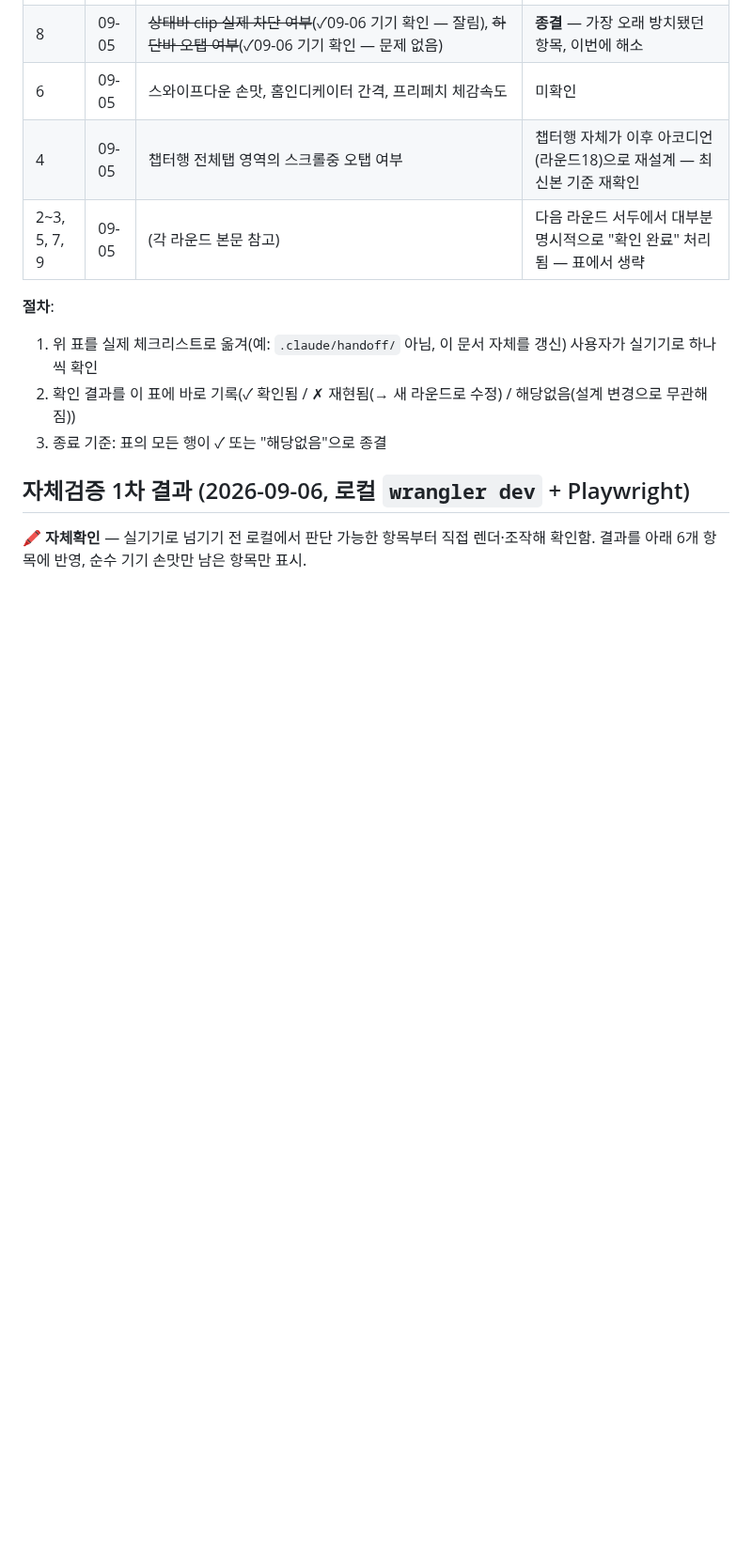
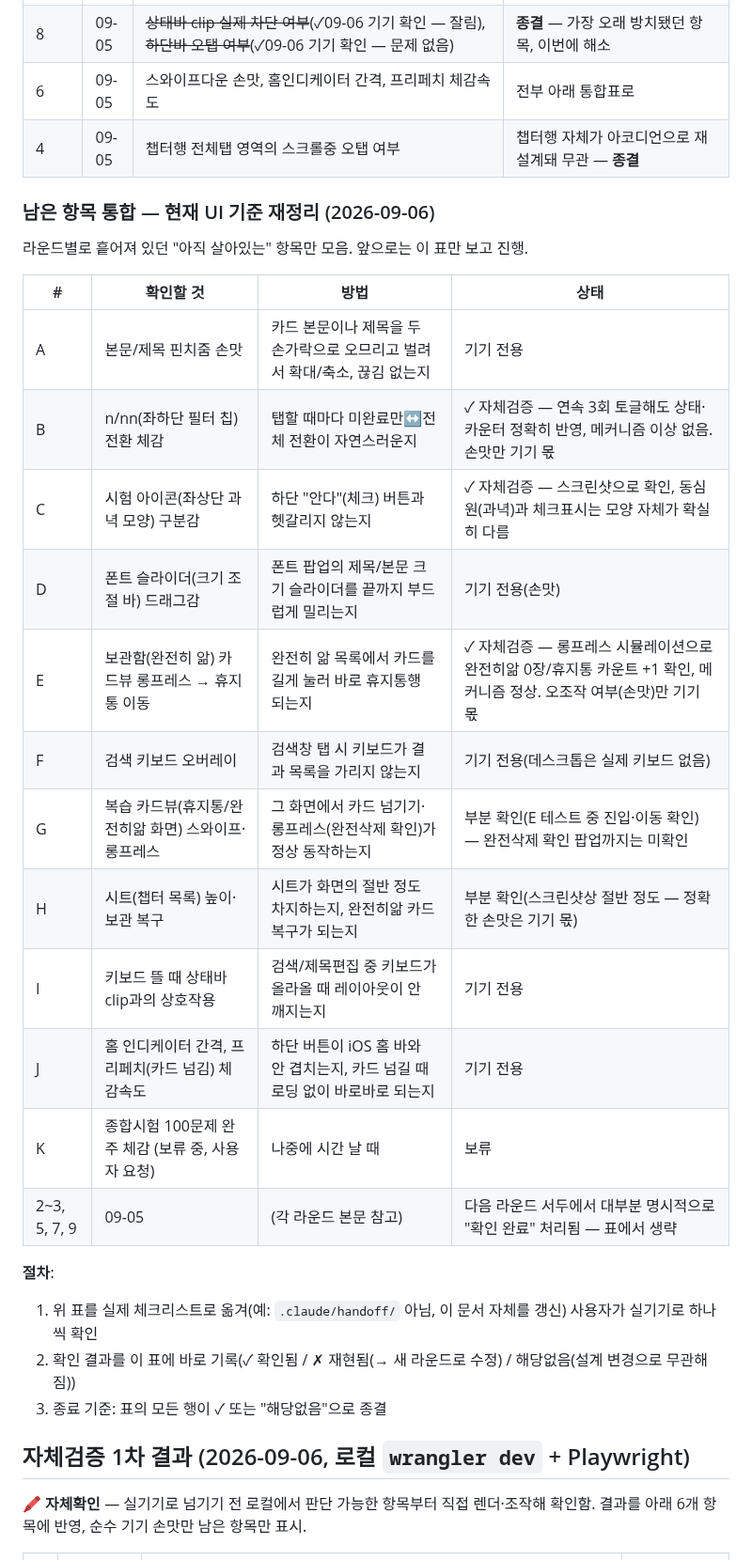
Before and after one commit to mw3love/Shorts_Eng_260903, a Markdown page: docs/review-plan.md, the part around one of its changes. Shown at 94% size. Drawn GitHub-style; blank space fills up the shorter version.

```diff
--- a/docs/review-plan.md
+++ b/docs/review-plan.md
@@ -43,6 +43,24 @@
 | 8 | 09-05 | ~~상태바 clip 실제 차단 여부~~(✓09-06 기기 확인 — 잘림), ~~하단바 오탭 여부~~(✓09-06 기기 확인 — 문제 없음) | **종결** — 가장 오래 방치됐던 항목, 이번에 해소 |
-| 6 | 09-05 | 스와이프다운 손맛, 홈인디케이터 간격, 프리페치 체감속도 | 미확인 |
-| 4 | 09-05 | 챕터행 전체탭 영역의 스크롤중 오탭 여부 | 챕터행 자체가 이후 아코디언(라운드18)으로 재설계 — 최신본 기준 재확인 |
+| 6 | 09-05 | 스와이프다운 손맛, 홈인디케이터 간격, 프리페치 체감속도 | 전부 아래 통합표로 |
+| 4 | 09-05 | 챕터행 전체탭 영역의 스크롤중 오탭 여부 | 챕터행 자체가 아코디언으로 재설계돼 무관 — **종결** |
+
+### 남은 항목 통합 — 현재 UI 기준 재정리 (2026-09-06)
+
+라운드별로 흩어져 있던 "아직 살아있는" 항목만 모음. 앞으로는 이 표만 보고 진행.
+
+| # | 확인할 것 | 방법 | 상태 |
+|---|---|---|---|
+| A | 본문/제목 핀치줌 손맛 | 카드 본문이나 제목을 두 손가락으로 오므리고 벌려서 확대/축소, 끊김 없는지 | 기기 전용 |
+| B | n/nn(좌하단 필터 칩) 전환 체감 | 탭할 때마다 미완료만↔전체 전환이 자연스러운지 | ✓ 자체검증 — 연속 3회 토글해도 상태·카운터 정확히 반영, 메커니즘 이상 없음. 손맛만 기기 몫 |
+| C | 시험 아이콘(좌상단 과녁 모양) 구분감 | 하단 "안다"(체크) 버튼과 헷갈리지 않는지 | ✓ 자체검증 — 스크린샷으로 확인, 동심원(과녁)과 체크표시는 모양 자체가 확실히 다름 |
+| D | 폰트 슬라이더(크기 조절 바) 드래그감 | 폰트 팝업의 제목/본문 크기 슬라이더를 끝까지 부드럽게 밀리는지 | 기기 전용(손맛) |
+| E | 보관함(완전히 앎) 카드뷰 롱프레스 → 휴지통 이동 | 완전히 앎 목록에서 카드를 길게 눌러 바로 휴지통행 되는지 | ✓ 자체검증 — 롱프레스 시뮬레이션으로 완전히앎 0장/휴지통 카운트 +1 확인, 메커니즘 정상. 오조작 여부(손맛)만 기기 몫 |
+| F | 검색 키보드 오버레이 | 검색창 탭 시 키보드가 결과 목록을 가리지 않는지 | 기기 전용(데스크톱은 실제 키보드 없음) |
+| G | 복습 카드뷰(휴지통/완전히앎 화면) 스와이프·롱프레스 | 그 화면에서 카드 넘기기·롱프레스(완전삭제 확인)가 정상 동작하는지 | 부분 확인(E 테스트 중 진입·이동 확인) — 완전삭제 확인 팝업까지는 미확인 |
+| H | 시트(챕터 목록) 높이·보관 복구 | 시트가 화면의 절반 정도 차지하는지, 완전히앎 카드 복구가 되는지 | 부분 확인(스크린샷상 절반 정도 — 정확한 손맛은 기기 몫) |
+| I | 키보드 뜰 때 상태바 clip과의 상호작용 | 검색/제목편집 중 키보드가 올라올 때 레이아웃이 안 깨지는지 | 기기 전용 |
+| J | 홈 인디케이터 간격, 프리페치(카드 넘김) 체감속도 | 하단 버튼이 iOS 홈 바와 안 겹치는지, 카드 넘길 때 로딩 없이 바로바로 되는지 | 기기 전용 |
+| K | 종합시험 100문제 완주 체감 (보류 중, 사용자 요청) | 나중에 시간 날 때 | 보류 |
 | 2~3, 5, 7, 9 | 09-05 | (각 라운드 본문 참고) | 다음 라운드 서두에서 대부분 명시적으로 "확인 완료" 처리됨 — 표에서 생략 |
 
 **절차**:
```
Also changed, not shown: other parts of docs/review-plan.md (+8 -8 lines).
